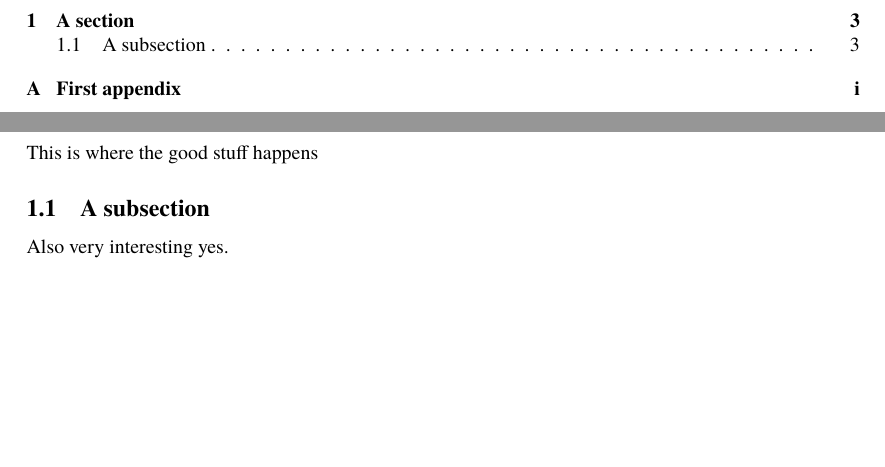
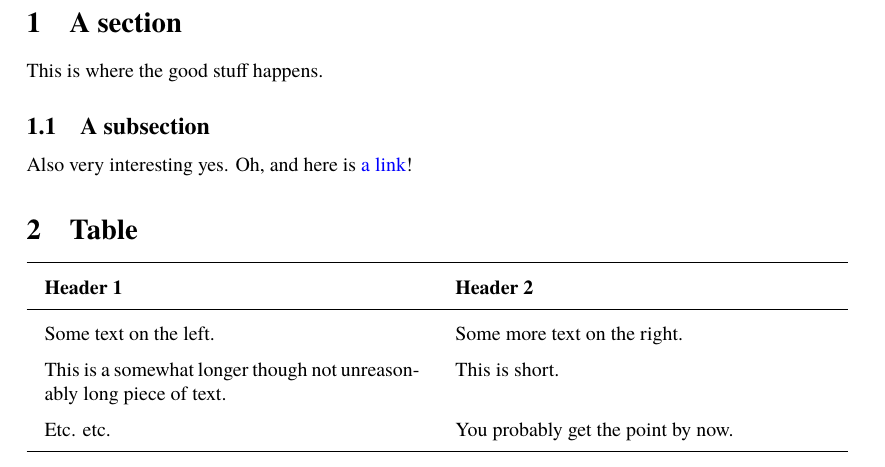
Before and after one commit to gkorpal/latex-vim-tutorial, a LaTeX document (sophia.tex): two parts of pages 2 and 3 of 4 before the commit and part of page 2 of 2 after it, the two joined at a grey line, cut so that both start at the same text, the shorter picture padded with empty space. Compiled offline with pdfLaTeX.

Commit message:
Added more comments

```diff
--- a/sophia.tex
+++ b/sophia.tex
@@ -17,8 +17,12 @@
 % For example, both Babel and BibLaTeX-Chicago take languages as arguments.
 % Thus, the language is specified once here so that it can be passed on to both packages.
 % Options: USenglish, UKenglish, dutch
-\documentclass[UKenglish]{article}
-
+% Other useful options include:
+%	twocolumn – for two columns of text per page
+%	twoside – for double-sided printing
+%	titlepage – to put the title centered on a separate page
+\documentclass[UKenglish, titlepage]{article}
+%\documentclass[UKenglish, twocolumn]{article}
 %%% Author name %%%
 \author{Teun van Son}
 
@@ -56,8 +60,8 @@
 
 %%% Booktabs %%%
 % Makes tables simple and pretty
-% Disabled by default, uncomment the line below if your document has tables
-%\usepackage{booktabs}
+% Enabled by default, comment the line below if your document has no tables
+\usepackage{booktabs}
 
 %%% Babel %%%
 % Sets document language based on the argument passed to the \documentclass variable
@@ -133,6 +135,30 @@ isbn=false]
 
 \section{A section}
-This is where the good stuff happens
+This is where the good stuff happens.
 
 \subsection{A subsection}
 Also very interesting yes.
+Oh, and here is \href{https://youtu.be/dQw4w9WgXcQ}{a link}!
+
+
+%%% Tables %%%
+\section{Table}
+
+% This is a simple example table; feel free to modify it to your needs.
+% Uncomment the four commented lines to put this table in a floating figure.
+\begingroup % A group is created to quarantine the distance parameters set below
+\setlength{\tabcolsep}{9pt} % Default value: 6pt
+\renewcommand{\arraystretch}{1.5} % Default value: 1
+%\begin{figure}
+\begin{tabular}{p{0.45\textwidth} p{0.45\textwidth}} \toprule
+	\textbf{Header 1} & \textbf{Header 2} \\
+	\midrule
+	Some text on the left. & Some more text on the right. \\
+	This is a somewhat longer though not unreasonably long piece of text. & This is short. \\
+	Etc. etc. & You probably get the point by now. \\
+		\bottomrule
+\end{tabular}
+%\caption{A very simple example table.}
+%\label{fig:table}
+%\end{figure}
+\endgroup
```
Also changed, not shown: sophia.tex (65 more changed lines).
